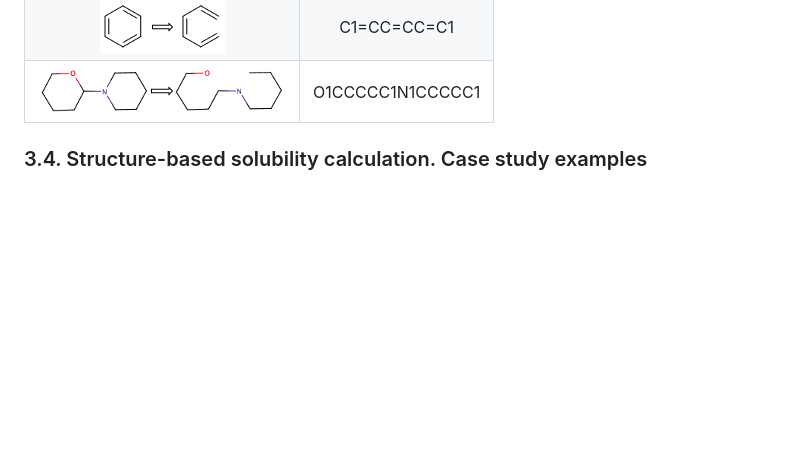
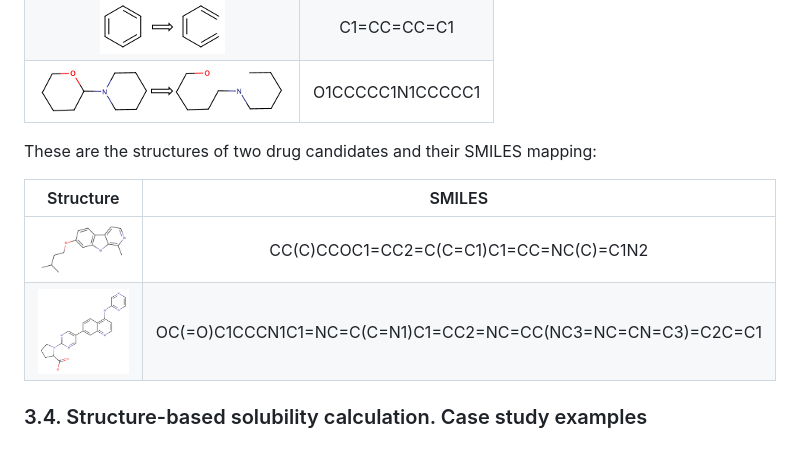
Before and after one commit to BogdanTarus/solubility, a Markdown page: README.md, the part around the change. Rendered like a GitHub page; pictures changed too: media/smiles/set_001_c001.png (added), media/smiles/set_002_c010.png (added); blank space fills up the shorter version.

Commit message:
readme: add smiles table

```diff
--- a/README.md
+++ b/README.md
@@ -78,6 +78,13 @@ Cyclic structures are represented by breaking one bond in each ring:
 | ![](media/cyclic_struct_3.png) | O1CCCCC1N1CCCCC1 |
 
 
+These are the structures of two drug candidates and their SMILES mapping:
+
+|              Structure             |                            SMILES                           |
+|:----------------------------------:|:-----------------------------------------------------------:|
+| ![](media/smiles/set_001_c001.png) |            CC(C)CCOC1=CC2=C(C=C1)C1=CC=NC(C)=C1N2           |
+| ![](media/smiles/set_002_c010.png) | OC(=O)C1CCCN1C1=NC=C(C=N1)C1=CC2=NC=CC(NC3=NC=CN=C3)=C2C=C1 |
+
 
 ### 3.4. Structure-based solubility calculation. Case study examples
 
```
Also changed, not shown: 1 other file.
